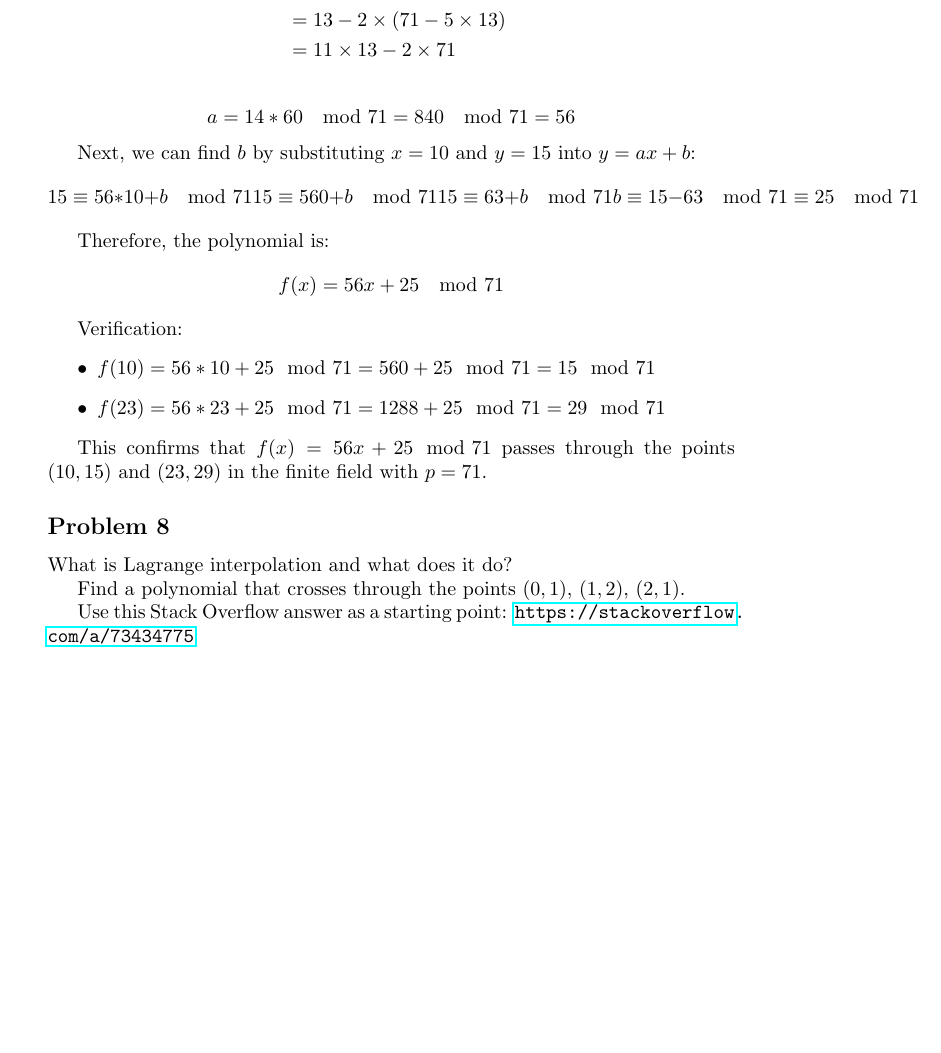
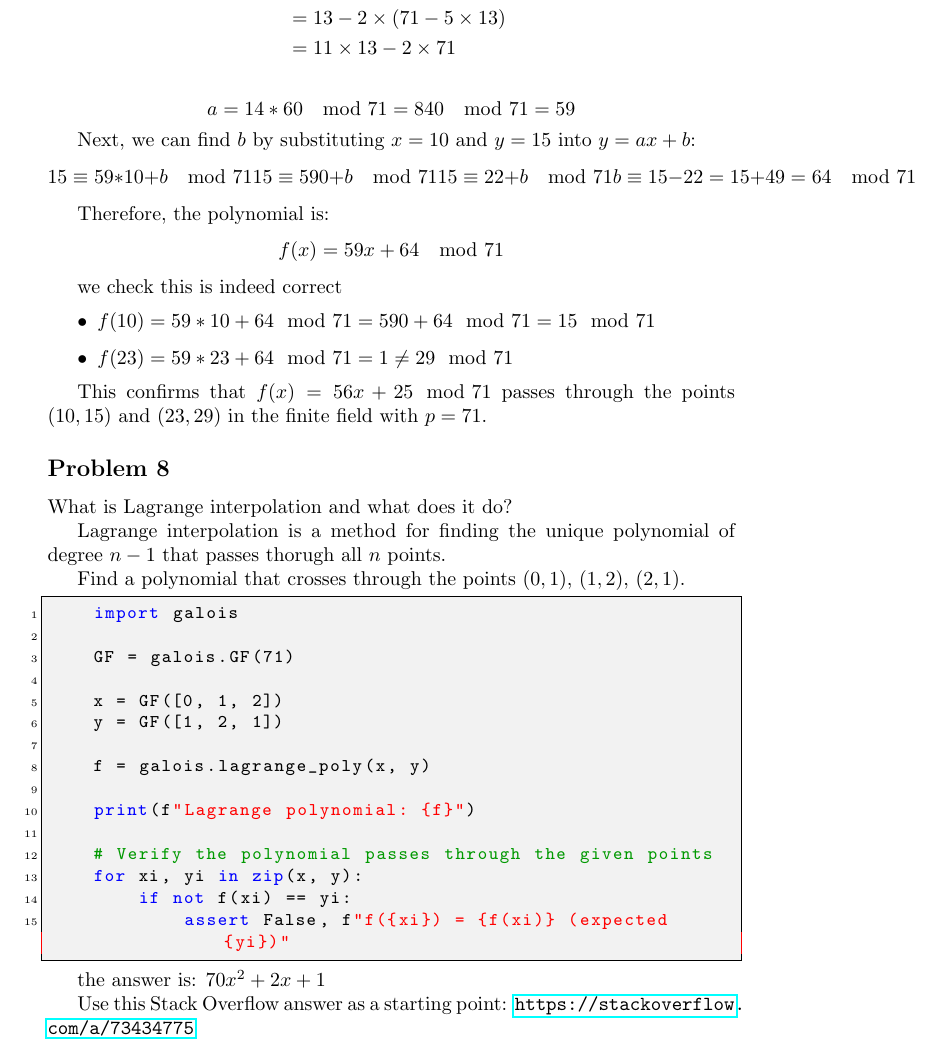
Before and after one commit to HP2706/zkp-bootcamp, a LaTeX document (assigment1/main.tex): part of page 5 of 5, cut so that both start at the same text, the shorter picture padded with empty space. Compiled offline with pdfLaTeX.

Commit message:
solved 8

```diff
--- a/assigment1/main.tex
+++ b/assigment1/main.tex
@@ -260,26 +260,26 @@ Working backwards:
 \end{align*}
 
 \[
-a = 14 * 60 \mod 71 = 840 \mod 71 = 56
+a = 14 * 60 \mod 71 = 840 \mod 71 = 59
 \]
 
 Next, we can find $b$ by substituting $x=10$ and $y=15$ into $y = ax + b$:
 \[
-15 \equiv 56 * 10 + b \mod 71
-15 \equiv 560 + b \mod 71
-15 \equiv 63 + b \mod 71
-b \equiv 15 - 63 \mod 71 \equiv 25 \mod 71
+15 \equiv 59 * 10 + b \mod 71
+15 \equiv 590 + b \mod 71
+15 \equiv 22 + b \mod 71
+b \equiv 15 - 22 = 15 + 49 = 64 \mod 71
 \]
 
 Therefore, the polynomial is:
 \[
-f(x) = 56x + 25 \mod 71
+f(x) = 59x + 64 \mod 71
 \]
 
-Verification:
+we check this is indeed correct
 \begin{itemize}
-    \item $f(10) = 56 * 10 + 25 \mod 71 = 560 + 25 \mod 71 = 15 \mod 71$
-    \item $f(23) = 56 * 23 + 25 \mod 71 = 1288 + 25 \mod 71 = 29 \mod 71$
+    \item $f(10) = 59 * 10 + 64 \mod 71 = 590 + 64 \mod 71 = 15 \mod 71$
+    \item $f(23) = 59 * 23 + 64 \mod 71 = 1 \neq 29 \mod 71$
 \end{itemize}
 
 This confirms that $f(x) = 56x + 25 \mod 71$ passes through the points $(10, 15)$ and $(23, 29)$ in the finite field with $p=71$.
@@ -287,7 +287,29 @@ This confirms that $f(x) = 56x + 25 \mod 71$ passes through the points $(10, 15)
 \subsection*{Problem 8}
 What is Lagrange interpolation and what does it do?
 
+Lagrange interpolation is a method for finding the unique polynomial of degree $n-1$ that passes thorugh all $n$ points.
+
 Find a polynomial that crosses through the points $(0, 1)$, $(1, 2)$, $(2, 1)$.
+
+\begin{lstlisting}
+    import galois
+
+    GF = galois.GF(71)
+
+    x = GF([0, 1, 2])
+    y = GF([1, 2, 1])
+
+    f = galois.lagrange_poly(x, y)
+
+    print(f"Lagrange polynomial: {f}")
+
+    # Verify the polynomial passes through the given points
+    for xi, yi in zip(x, y):
+        if not f(xi) == yi:
+            assert False, f"f({xi}) = {f(xi)} (expected {yi})"
+\end{lstlisting}
+
+the answer is: $70x^2 + 2x + 1$
 
 Use this Stack Overflow answer as a starting point: \url{https://stackoverflow.com/a/73434775}
 
```
Also changed, not shown: 1 other file.
